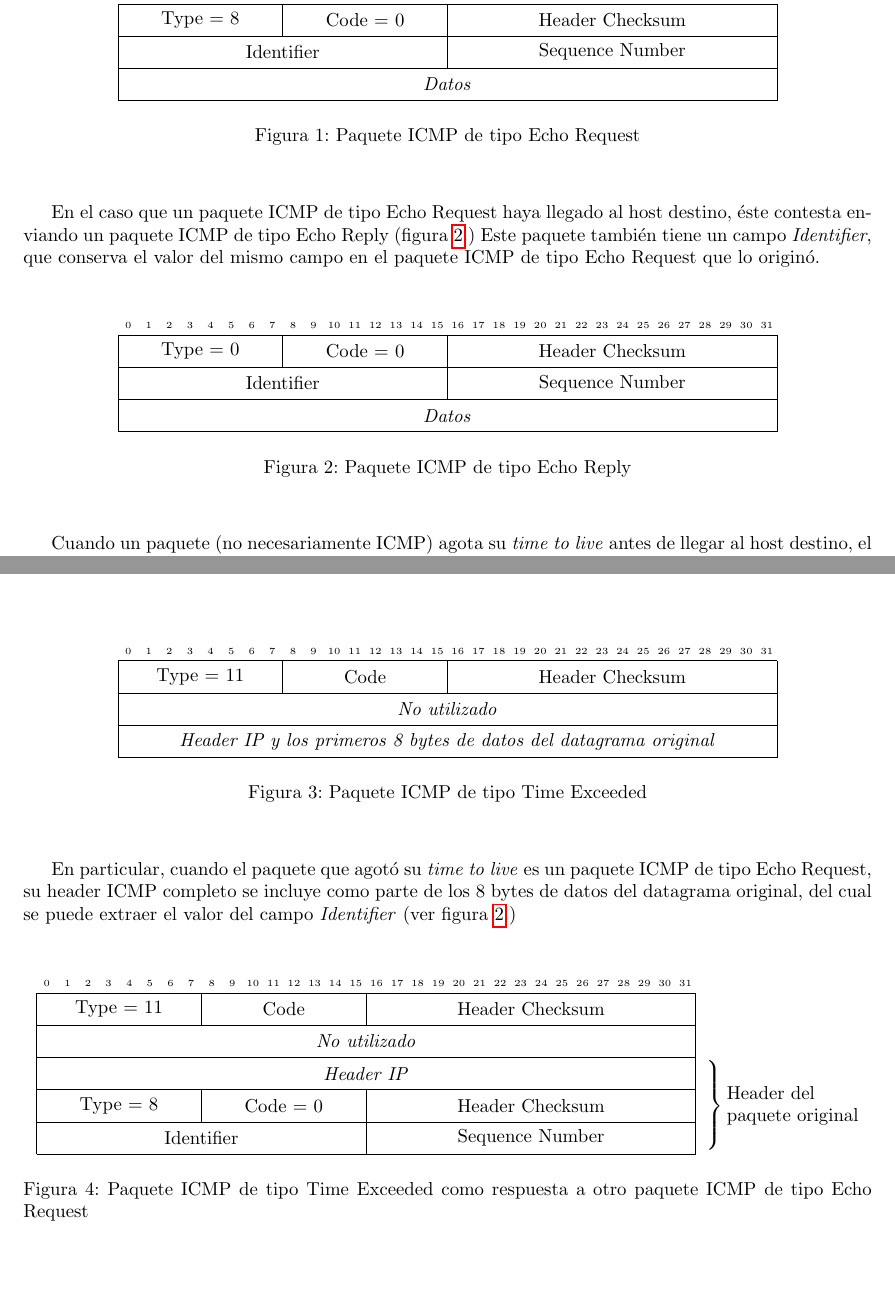
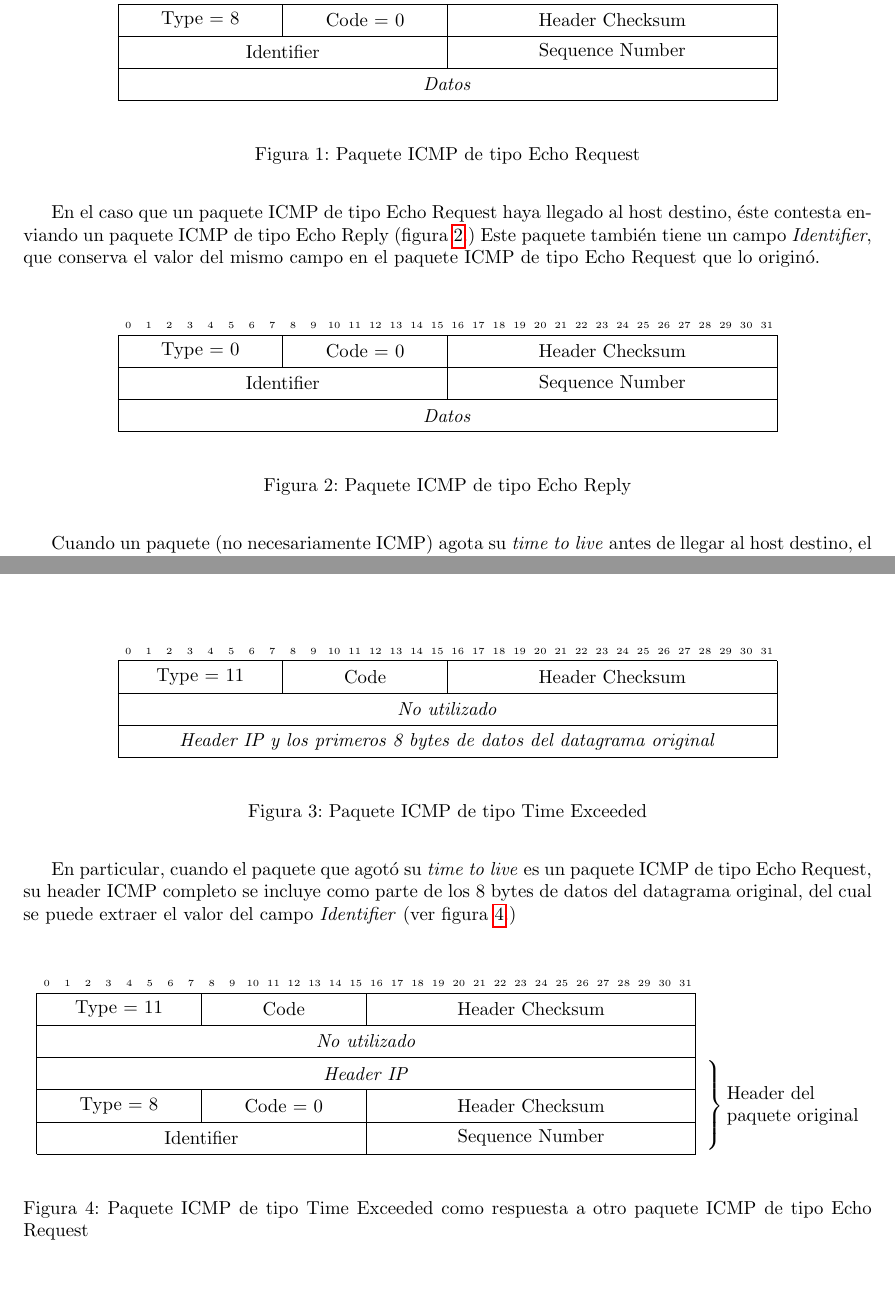
Before and after one commit to LeandroLovisolo/TdC-TP2, a LaTeX document (tex/informe.tex): two parts of pages 3 and 4 of 16, joined at a grey line, cut so that both start at the same text. Compiled offline with pdfLaTeX.

Commit message:
Desarrollo (incompleto)

```diff
--- a/tex/informe.tex
+++ b/tex/informe.tex
@@ -185,8 +185,8 @@ Para poder distinguir qué paquete produjo cada respuesta recibida, la herramien
       \bitbox{16}{Identifier} & \bitbox{16}{Sequence Number} \\
       \bitbox{32}{\emph{Datos}}
     \end{bytefield}
-    \caption{Paquete ICMP de tipo Echo Request}
   \end{center}
+  \caption{Paquete ICMP de tipo Echo Request}
   \label{fig:icmp-echo-request}
 \end{figure}
 
@@ -201,8 +201,8 @@ En el caso que un paquete ICMP de tipo Echo Request haya llegado al host destino
       \bitbox{16}{Identifier} & \bitbox{16}{Sequence Number} \\
       \bitbox{32}{\emph{Datos}}
     \end{bytefield}
-    \caption{Paquete ICMP de tipo Echo Reply}
   \end{center}
+  \caption{Paquete ICMP de tipo Echo Reply}
   \label{fig:icmp-echo-reply}
 \end{figure}
 
@@ -217,8 +217,8 @@ Cuando un paquete (no necesariamente ICMP) agota su \emph{time to live} antes de
       \bitbox{32}{\emph{No utilizado}} \\
       \bitbox{32}{\emph{Header IP y los primeros 8 bytes de datos del datagrama original}}
     \end{bytefield}
-    \caption{Paquete ICMP de tipo Time Exceeded}
   \end{center}
+  \caption{Paquete ICMP de tipo Time Exceeded}
   \label{fig:icmp-time-exceeded}
 \end{figure}
 
@@ -237,8 +237,8 @@ En particular, cuando el paquete que agotó su \emph{time to live} es un paquete
         \bitbox{16}{Identifier} & \bitbox{16}{Sequence Number}
       \end{rightwordgroup}
     \end{bytefield}
-    \caption{Paquete ICMP de tipo Time Exceeded como respuesta a otro paquete ICMP de tipo Echo Request}
   \end{center}
+  \caption{Paquete ICMP de tipo Time Exceeded como respuesta a otro paquete ICMP de tipo Echo Request}
   \label{fig:icmp-time-exceeded-echo-request}
 \end{figure}
 
```
Also changed, not shown: informe.pdf, tex/informe.tex (2 more changed lines).
